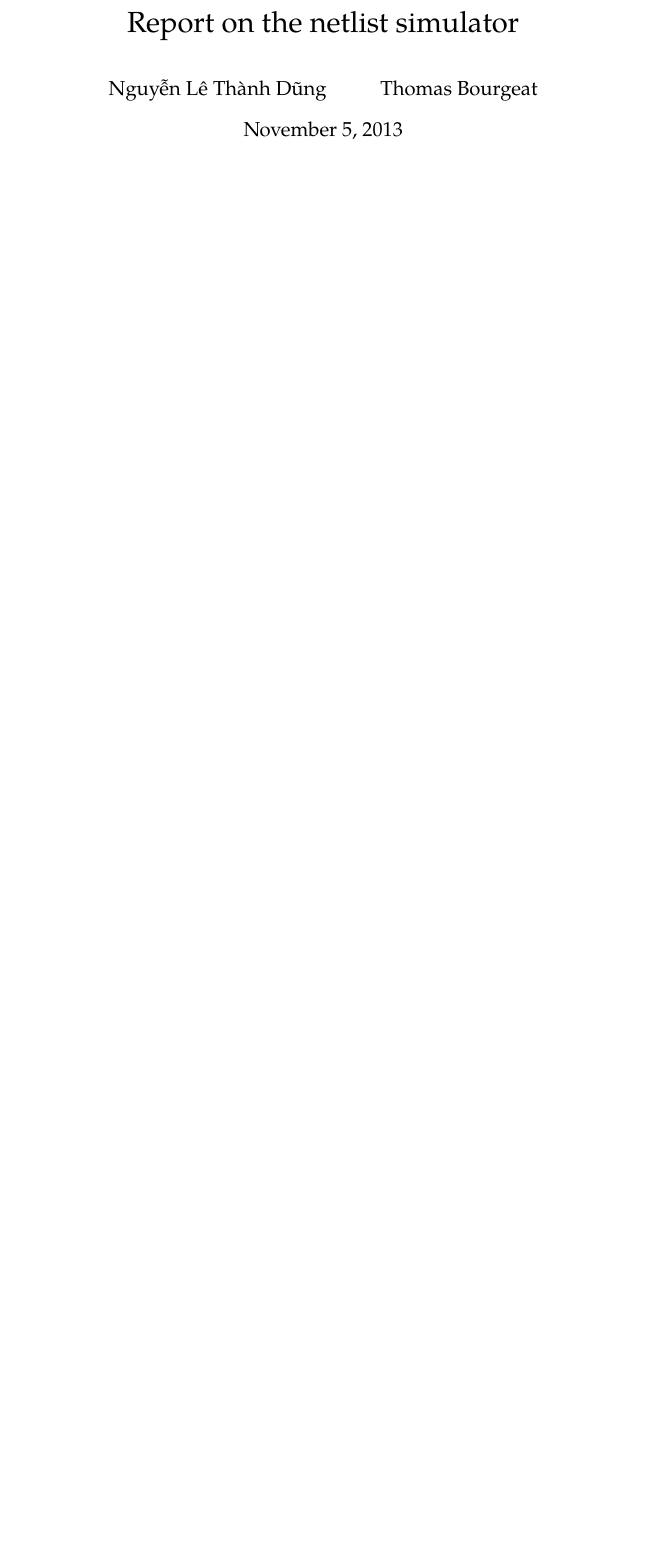
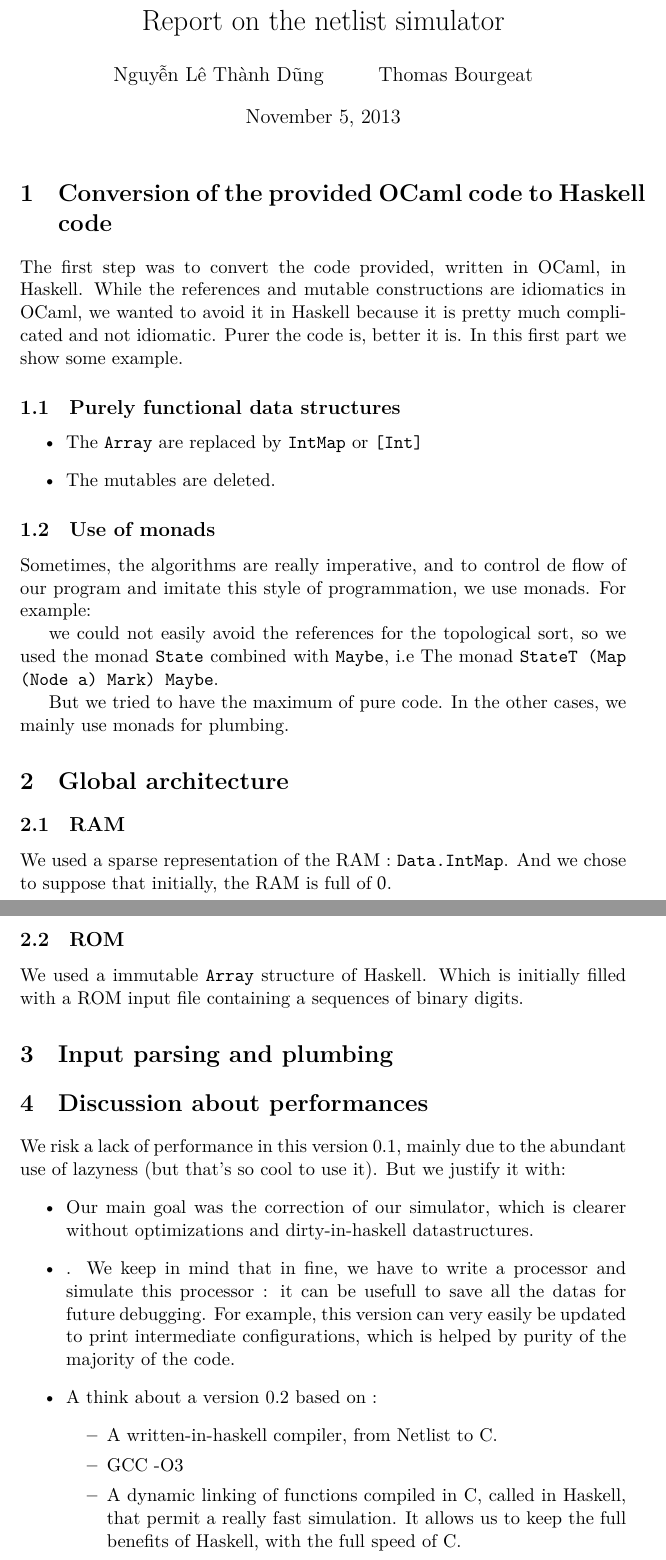
Before and after one commit to threonorm/simulisp, a LaTeX document (report/report-simulator.tex): part of the page before the commit and two parts of pages 1 and 2 of 2 after it, the two joined at a grey line, cut so that both start at the same text, the shorter picture padded with empty space. Compiled offline with XeLaTeX.

Commit message:
The beginning of the report

```diff
--- a/report/report-simulator.tex
+++ b/report/report-simulator.tex
@@ -13,7 +13,7 @@
 \usepackage{csquotes} % guillemets
 
 % TeX Gyre Pagella = URW Palladio (free Palatino) extended
-\setmainfont[Mapping=tex-text]{TeX Gyre Pagella}
+%\setmainfont[Mapping=tex-text]{TeX Gyre Pagella}
 \setmathfont{Asana Math}
 
 % Other
@@ -21,12 +21,74 @@
 %\usepackage{enumerate}
 %\usepackage{graphicx}
 
+\newcommand\co[1]{\texttt{#1}}
 \begin{document}
 
 \title{Report on the netlist simulator}
 \author{Nguyễn Lê Thành Dũng \and Thomas Bourgeat}
+
 \maketitle
 
+\section{Conversion of the provided OCaml code to Haskell code }
+The first step was to convert the code provided, written in OCaml, in
+Haskell. While the references and mutable constructions are idiomatics in
+OCaml, we wanted to avoid it in Haskell because it is pretty much
+complicated and not idiomatic. Purer the code is, better it
+is. In this first part we show some example.
+
+\subsection{Purely functional data structures}
+\begin{itemize}
+\item The \co{Array} are replaced by \co{IntMap} or \co{[Int]}
+\item The mutables are deleted.
+\end{itemize}
+
+\subsection{Use of monads}
+Sometimes, the algorithms are really imperative, and to control de flow of
+our program and imitate this style of programmation, we use monads. For
+example:
+
+ we could not easily avoid the references for the topological sort, so we
+used the monad \co{State} combined with \co{Maybe}, i.e The monad \co{StateT
+(Map (Node a) Mark) Maybe}.
+
+
+But we tried to have the maximum of pure code. In the other cases, we
+mainly use monads for plumbing.
+
+\section{Global architecture}
+
+\subsection{RAM}
+We used a sparse representation of the RAM : \co{Data.IntMap}. And we
+chose to suppose that initially, the RAM is full of $0$.
+\subsection{ROM}
+We used a immutable \co{Array} structure of Haskell. Which is initially filled with a
+ROM input file containing a sequences of binary digits.
+
+\section{Input parsing and plumbing}
+
+\section{Discussion about performances}
+We risk a lack of performance in this version 0.1, mainly due to the
+abundant use of lazyness (but that's so cool to use it). But we
+justify it with:
+\begin{itemize}
+\item Our main goal was the correction of our simulator, which is clearer without
+optimizations and dirty-in-haskell datastructures.
+\item. We keep in mind that
+in fine, we have to write a processor and simulate this processor : it
+can be usefull to save all the datas for future debugging. For example, this version
+can very easily be updated to print intermediate configurations, which
+is helped by purity of the majority of the code.
+\item A think about a version 0.2 based on :
+\begin{itemize}
+\item A written-in-haskell compiler, from Netlist to C.
+\item GCC -O3
+\item A dynamic linking of functions compiled in C, called in Haskell,
+that permit a really fast simulation. It allows us to keep the full
+benefits of
+Haskell, with the full speed of C.
+
+\end{itemize}
+\end{itemize}
 
 
 \end{document}
```
